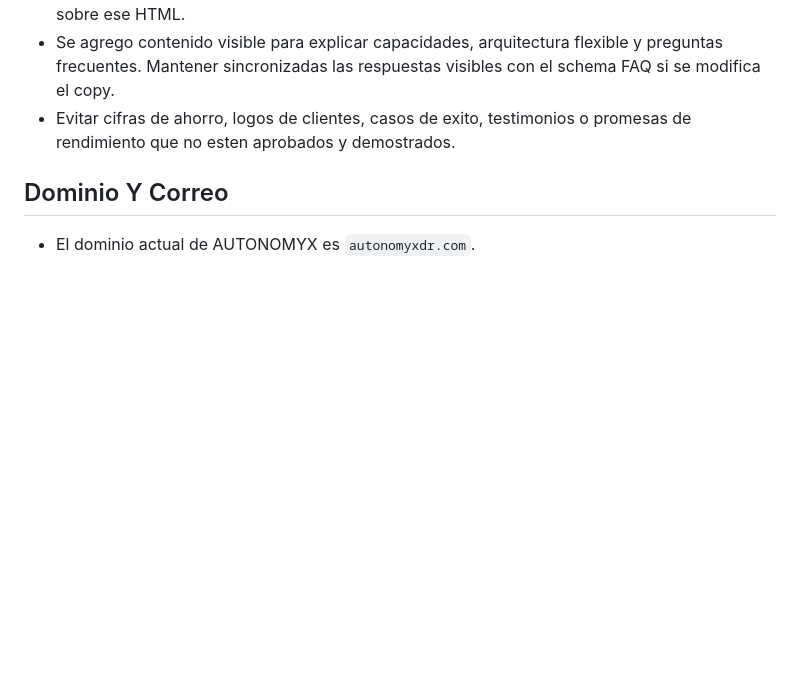
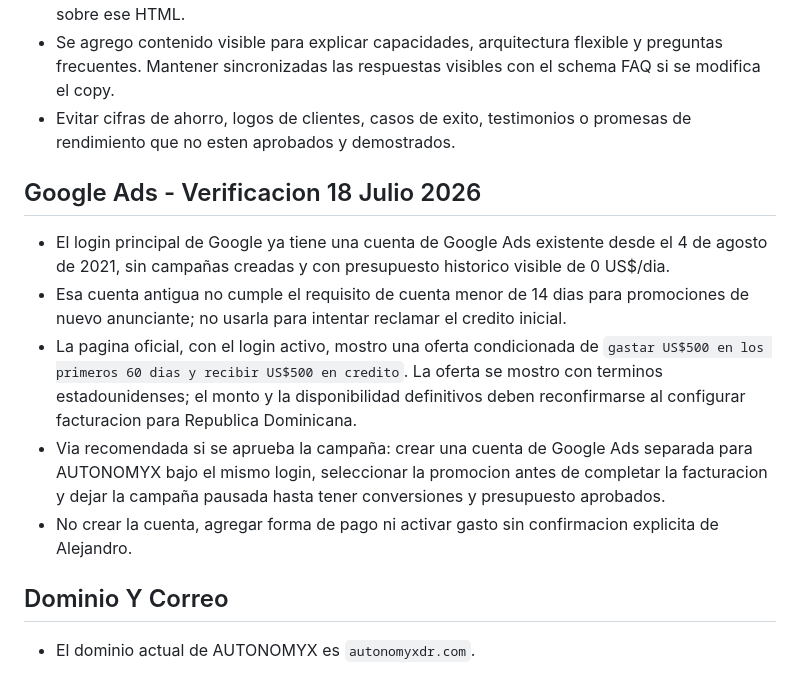
Before and after one commit to Arconte112/autonomyx-landing, a Markdown page: AGENTS.md, the part around the change. Drawn GitHub-style; blank space fills up the shorter version.

Commit message:
docs: record Google Ads credit eligibility

```diff
--- a/AGENTS.md
+++ b/AGENTS.md
@@ -100,6 +100,14 @@ Alejandro eligio la version clara `landing-concepts/04-bright-private-ai-infrast
 - Se agrego contenido visible para explicar capacidades, arquitectura flexible y preguntas frecuentes. Mantener sincronizadas las respuestas visibles con el schema FAQ si se modifica el copy.
 - Evitar cifras de ahorro, logos de clientes, casos de exito, testimonios o promesas de rendimiento que no esten aprobados y demostrados.
 
+## Google Ads - Verificacion 18 Julio 2026
+
+- El login principal de Google ya tiene una cuenta de Google Ads existente desde el 4 de agosto de 2021, sin campañas creadas y con presupuesto historico visible de 0 US$/dia.
+- Esa cuenta antigua no cumple el requisito de cuenta menor de 14 dias para promociones de nuevo anunciante; no usarla para intentar reclamar el credito inicial.
+- La pagina oficial, con el login activo, mostro una oferta condicionada de `gastar US$500 en los primeros 60 dias y recibir US$500 en credito`. La oferta se mostro con terminos estadounidenses; el monto y la disponibilidad definitivos deben reconfirmarse al configurar facturacion para Republica Dominicana.
+- Via recomendada si se aprueba la campaña: crear una cuenta de Google Ads separada para AUTONOMYX bajo el mismo login, seleccionar la promocion antes de completar la facturacion y dejar la campaña pausada hasta tener conversiones y presupuesto aprobados.
+- No crear la cuenta, agregar forma de pago ni activar gasto sin confirmacion explicita de Alejandro.
+
 ## Dominio Y Correo
 
 - El dominio actual de AUTONOMYX es `autonomyxdr.com`.
```
